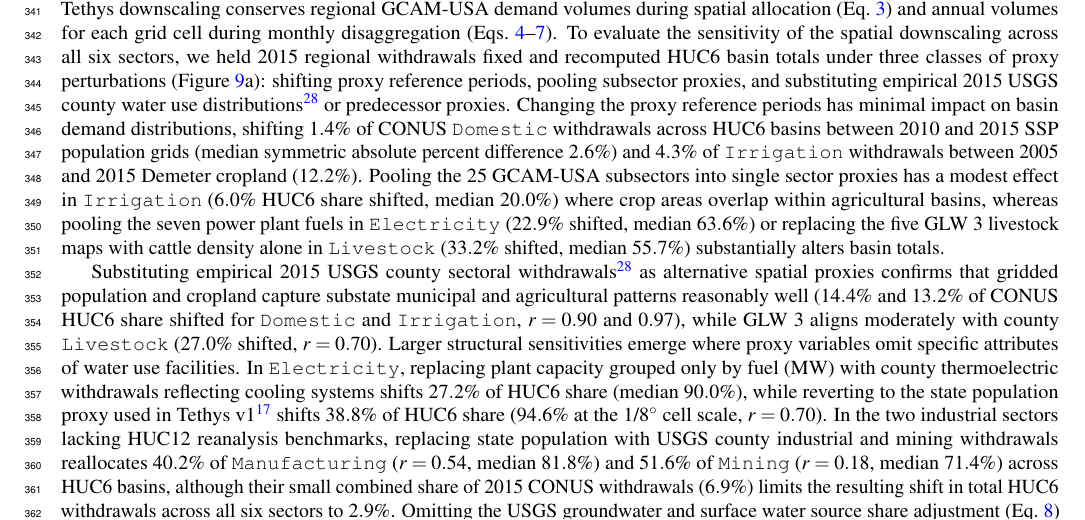
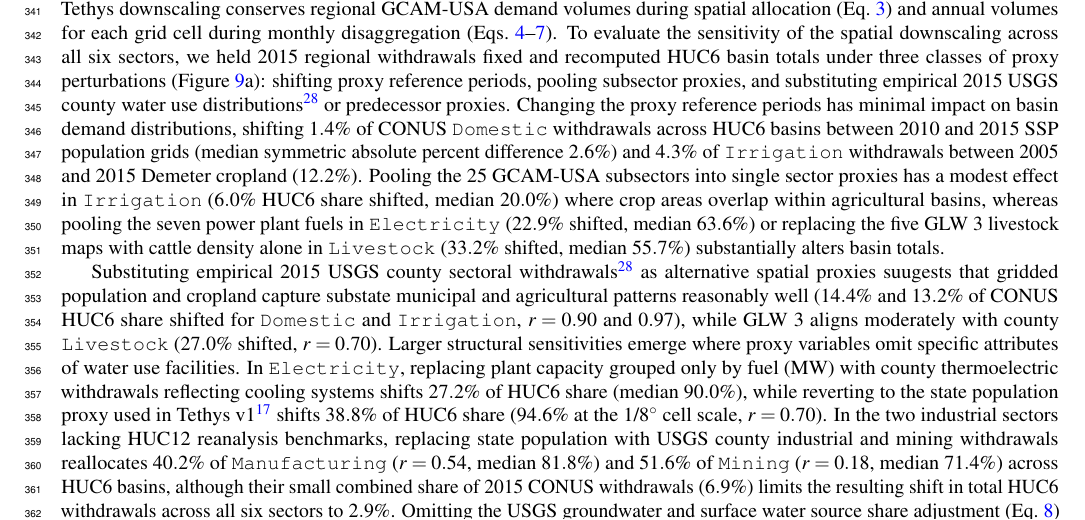
Before and after one commit to cameronbracken/TETHYS-data-paper, a LaTeX paper (main_v6.tex): part of page 12 of 20, cut so that both start at the same text. Compiled offline with pdfLaTeX.

Commit message:
Updates from Overleaf

```diff
--- a/main_v6.tex
+++ b/main_v6.tex
@@ -360,7 +360,7 @@ Distinct sectoral mechanisms govern these trajectories. Electricity withdrawals
 
 Tethys downscaling conserves regional GCAM-USA demand volumes during spatial allocation (Eq.~\ref{eq:spatial}) and annual volumes for each grid cell during monthly disaggregation (Eqs.~\ref{eq:irr-weights}--\ref{eq:dom-monthly}). To evaluate the sensitivity of the spatial downscaling across all six sectors, we held 2015 regional withdrawals fixed and recomputed HUC6 basin totals under three classes of proxy perturbations (Figure~\ref{fig:sensitivity}a): shifting proxy reference periods, pooling subsector proxies, and substituting empirical 2015 USGS county water use distributions\cite{Dieter2018USGS} or predecessor proxies. Changing the proxy reference periods has minimal impact on basin demand distributions, shifting $1.4\%$ of CONUS \texttt{Domestic} withdrawals across HUC6 basins between 2010 and 2015 SSP population grids (median symmetric absolute percent difference $2.6\%$) and $4.3\%$ of \texttt{Irrigation} withdrawals between 2005 and 2015 Demeter cropland ($12.2\%$). Pooling the 25 GCAM-USA subsectors into single sector proxies has a modest effect in \texttt{Irrigation} ($6.0\%$ HUC6 share shifted, median $20.0\%$) where crop areas overlap within agricultural basins, whereas pooling the seven power plant fuels in \texttt{Electricity} ($22.9\%$ shifted, median $63.6\%$) or replacing the five GLW~3 livestock maps with cattle density alone in \texttt{Livestock} ($33.2\%$ shifted, median $55.7\%$) substantially alters basin totals.
 
-Substituting empirical 2015 USGS county sectoral withdrawals\cite{Dieter2018USGS} as alternative spatial proxies confirms that gridded population and cropland capture substate municipal and agricultural patterns reasonably well ($14.4\%$ and $13.2\%$ of CONUS HUC6 share shifted for \texttt{Domestic} and \texttt{Irrigation}, $r=0.90$ and $0.97$), while GLW~3 aligns moderately with county \texttt{Livestock} ($27.0\%$ shifted, $r=0.70$). Larger structural sensitivities emerge where proxy variables omit specific attributes of water use facilities. In \texttt{Electricity}, replacing plant capacity grouped only by fuel (MW) with county thermoelectric withdrawals reflecting cooling systems shifts $27.2\%$ of HUC6 share (median $90.0\%$), while reverting to the state population proxy used in Tethys~v1\cite{Khan2023} shifts $38.8\%$ of HUC6 share ($94.6\%$ at the 1/8$^{\circ}$ cell scale, $r=0.70$). In the two industrial sectors lacking HUC12 reanalysis benchmarks, replacing state population with USGS county industrial and mining withdrawals reallocates $40.2\%$ of \texttt{Manufacturing} ($r=0.54$, median $81.8\%$) and $51.6\%$ of \texttt{Mining} ($r=0.18$, median $71.4\%$) across HUC6 basins, although their small combined share of 2015 CONUS withdrawals ($6.9\%$) limits the resulting shift in total HUC6 withdrawals across all six sectors to $2.9\%$. Omitting the USGS groundwater and surface water source share adjustment (Eq.~\ref{eq:source-shares}) reduces 2015 CONUS nonelectric groundwater withdrawals from $121.4$ to $40.1\text{ km}^3\text{ yr}^{-1}$ ($-67.0\%$ net volume change and $36.2\%$ HUC6 share reallocated, median $196.3\%$), and including irrigation conveyance losses (\texttt{\_with\_losses}) increases 2015 CONUS irrigation withdrawals by $+20.5\%$ ($140.0$ versus $116.2\text{ km}^3\text{ yr}^{-1}$).
+Substituting empirical 2015 USGS county sectoral withdrawals\cite{Dieter2018USGS} as alternative spatial proxies suugests that gridded population and cropland capture substate municipal and agricultural patterns reasonably well ($14.4\%$ and $13.2\%$ of CONUS HUC6 share shifted for \texttt{Domestic} and \texttt{Irrigation}, $r=0.90$ and $0.97$), while GLW~3 aligns moderately with county \texttt{Livestock} ($27.0\%$ shifted, $r=0.70$). Larger structural sensitivities emerge where proxy variables omit specific attributes of water use facilities. In \texttt{Electricity}, replacing plant capacity grouped only by fuel (MW) with county thermoelectric withdrawals reflecting cooling systems shifts $27.2\%$ of HUC6 share (median $90.0\%$), while reverting to the state population proxy used in Tethys~v1\cite{Khan2023} shifts $38.8\%$ of HUC6 share ($94.6\%$ at the 1/8$^{\circ}$ cell scale, $r=0.70$). In the two industrial sectors lacking HUC12 reanalysis benchmarks, replacing state population with USGS county industrial and mining withdrawals reallocates $40.2\%$ of \texttt{Manufacturing} ($r=0.54$, median $81.8\%$) and $51.6\%$ of \texttt{Mining} ($r=0.18$, median $71.4\%$) across HUC6 basins, although their small combined share of 2015 CONUS withdrawals ($6.9\%$) limits the resulting shift in total HUC6 withdrawals across all six sectors to $2.9\%$. Omitting the USGS groundwater and surface water source share adjustment (Eq.~\ref{eq:source-shares}) reduces 2015 CONUS nonelectric groundwater withdrawals from $121.4$ to $40.1\text{ km}^3\text{ yr}^{-1}$ ($-67.0\%$ net volume change and $36.2\%$ HUC6 share reallocated, median $196.3\%$), and including irrigation conveyance losses (\texttt{\_with\_losses}) increases 2015 CONUS irrigation withdrawals by $+20.5\%$ ($140.0$ versus $116.2\text{ km}^3\text{ yr}^{-1}$).
 
 Compared with spatial proxy selection, temporally disaggregated monthly profiles are less sensitive to parameter perturbations than to structural formula choices over 2010--2019 (Figure~\ref{fig:sensitivity}b--d). In \texttt{Irrigation} (Eq.~\ref{eq:irr-weights}, Figure~\ref{fig:sensitivity}b), omitting the moisture deficit term $\Delta_m$ (GSI alone) or reverting to positive temperature weighting ($T_m > 0\,^{\circ}\mathrm{C}$) shifts monthly shares by up to $4.8$ and $4.6$ percentage points relative to the default $\Delta_m \cdot GSI_m$ formulation, flattening warm season peaks away from the sharper July--August USGS profile. In \texttt{Electricity} (Eqs.~\ref{eq:elec-cases}--\ref{eq:elec-demand}, Figure~\ref{fig:sensitivity}c), perturbing the HDD and CDD regime thresholds $(650, 450)$\cite{Huang2018} by $\pm 50\%$ substantially alters CONUS cell and year regime shares ($32\%$ default case~1 versus $49\%$ at $-50\%$ and $20\%$ at $+50\%$) yet changes monthly distributions by at most $0.4$ percentage points ($+1.8$ and $-1.1$ percentage points under unweighted illustrative load shares). Doubling the GCAM-USA cooling load share $p_{\mathrm{cool}}$ lifts July shares by $+1.0$ percentage point toward the USGS summer peak. In \texttt{Domestic} (Eq.~\ref{eq:dom-monthly}, Figure~\ref{fig:sensitivity}d), perturbing Wada's regional amplitude $R$\cite{Wada2011} by $\pm 50\%$ alters any monthly proportion by at most $\pm 1.0$ percentage point around a default profile that matches CONUS USGS Public Supply within a mean absolute error of $0.4$ percentage points. By contrast, a uniform $1/12$ monthly split ($R=0$), as applied to \texttt{Manufacturing}, \texttt{Mining}, and \texttt{Livestock}, dampens summer municipal peaks by $2.0$ percentage points locally, though imposing an illustrative $\pm 30\%$ seasonal cycle on those three minor sectors ($7.6\%$ of CONUS withdrawals combined) alters total CONUS monthly shares across all six sectors by less than $0.2$ percentage points. Overall, projected demand totals are governed primarily by SSP and RCP scenarios (Figure~\ref{fig:scenarios}), watershed patterns by spatial proxy choice and groundwater and surface water source shares (Figure~\ref{fig:sensitivity}a), and monthly timing by meteorological drivers rather than temporal disaggregation parameters (Figure~\ref{fig:sensitivity}b--d).
 
```
